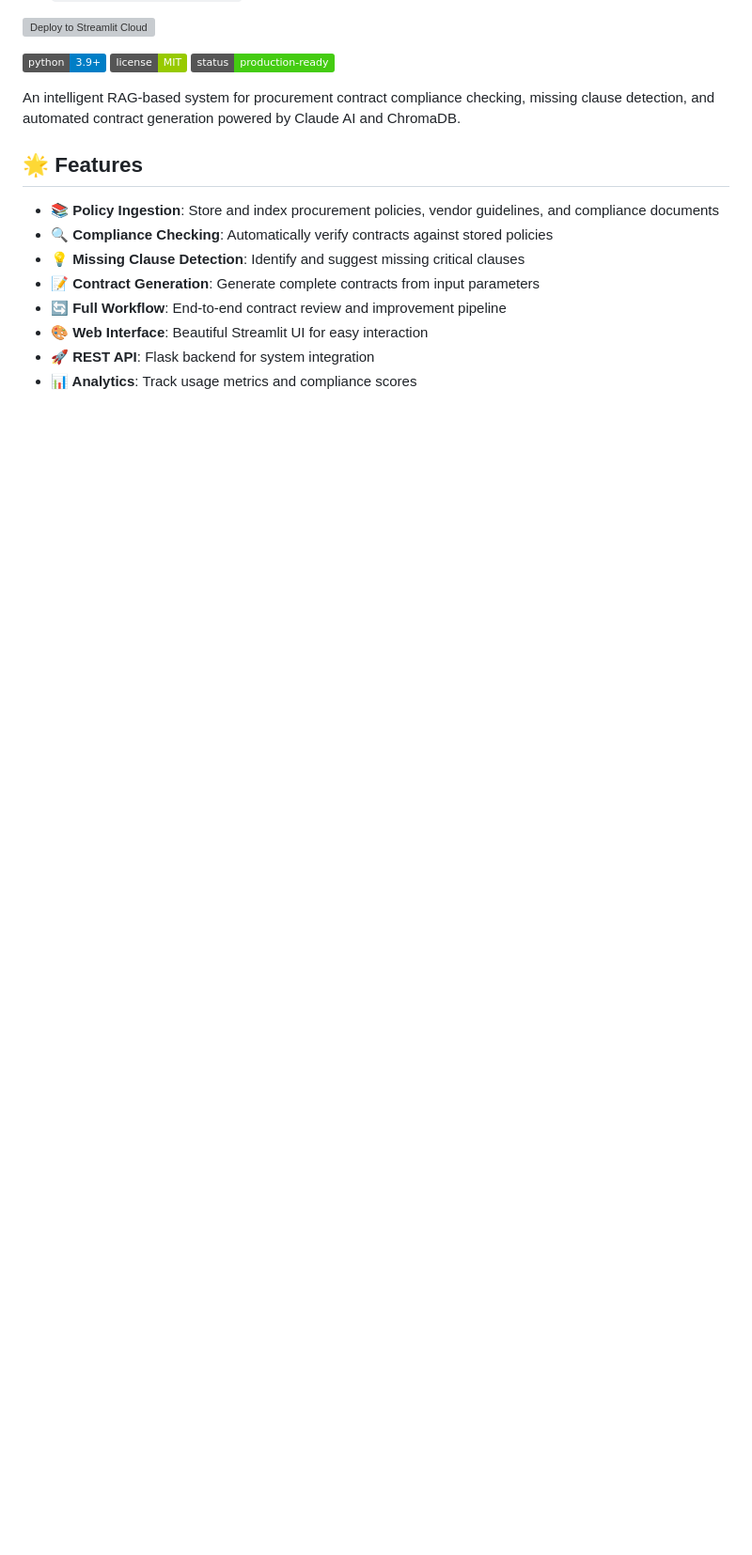
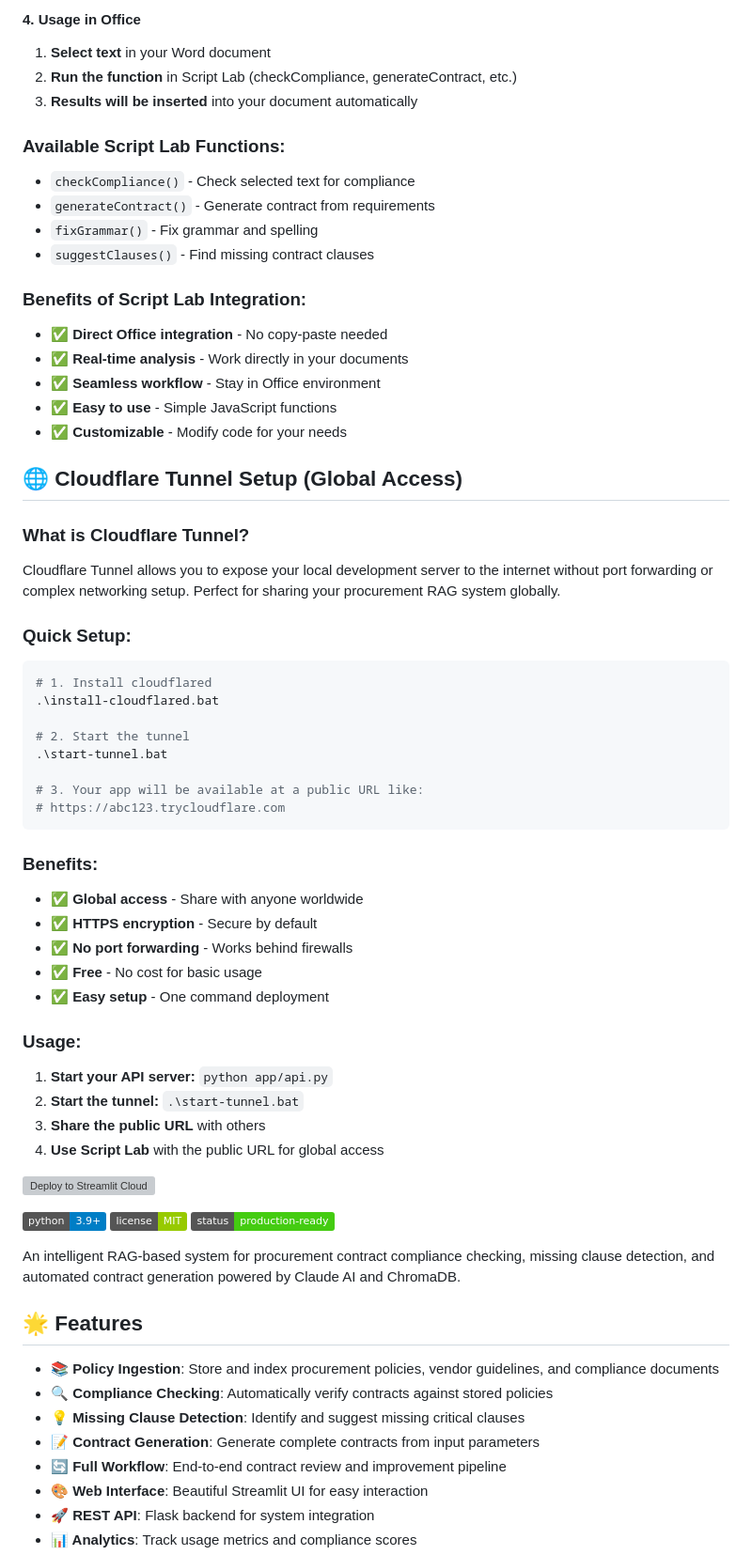
Before and after one commit to THICKBREWW/procurement-rag-system, a Markdown page: README.md, the part around the change printed below. Shown: that part at 94% size. Rendered like a GitHub page; badges without logos; blank space fills up the shorter version; grey boxes are pictures that could not be loaded.

````diff
--- a/README.md
+++ b/README.md
@@ -45,3 +130,50 @@ streamlit run app/streamlit_app.py
+#### **4. Usage in Office**
+1. **Select text** in your Word document
+2. **Run the function** in Script Lab (checkCompliance, generateContract, etc.)
+3. **Results will be inserted** into your document automatically
+
+### **Available Script Lab Functions:**
+- `checkCompliance()` - Check selected text for compliance
+- `generateContract()` - Generate contract from requirements
+- `fixGrammar()` - Fix grammar and spelling
+- `suggestClauses()` - Find missing contract clauses
+
+### **Benefits of Script Lab Integration:**
+- ✅ **Direct Office integration** - No copy-paste needed
+- ✅ **Real-time analysis** - Work directly in your documents
+- ✅ **Seamless workflow** - Stay in Office environment
+- ✅ **Easy to use** - Simple JavaScript functions
+- ✅ **Customizable** - Modify code for your needs
+
+## 🌐 **Cloudflare Tunnel Setup (Global Access)**
+
+### **What is Cloudflare Tunnel?**
+Cloudflare Tunnel allows you to expose your local development server to the internet without port forwarding or complex networking setup. Perfect for sharing your procurement RAG system globally.
+
+### **Quick Setup:**
+```bash
+# 1. Install cloudflared
+.\install-cloudflared.bat
+
+# 2. Start the tunnel
+.\start-tunnel.bat
+
+# 3. Your app will be available at a public URL like:
+# https://abc123.trycloudflare.com
+```
+
+### **Benefits:**
+- ✅ **Global access** - Share with anyone worldwide
+- ✅ **HTTPS encryption** - Secure by default
+- ✅ **No port forwarding** - Works behind firewalls
+- ✅ **Free** - No cost for basic usage
+- ✅ **Easy setup** - One command deployment
+
+### **Usage:**
+1. **Start your API server:** `python app/api.py`
+2. **Start the tunnel:** `.\start-tunnel.bat`
+3. **Share the public URL** with others
+4. **Use Script Lab** with the public URL for global access
 
 [![Deploy to Streamlit Cloud](https://static.streamlit.io/badges/streamlit_badge_black_white.svg)](https://share.streamlit.io)
 
````
Also changed, not shown: other parts of README.md (+85 -0 lines).
